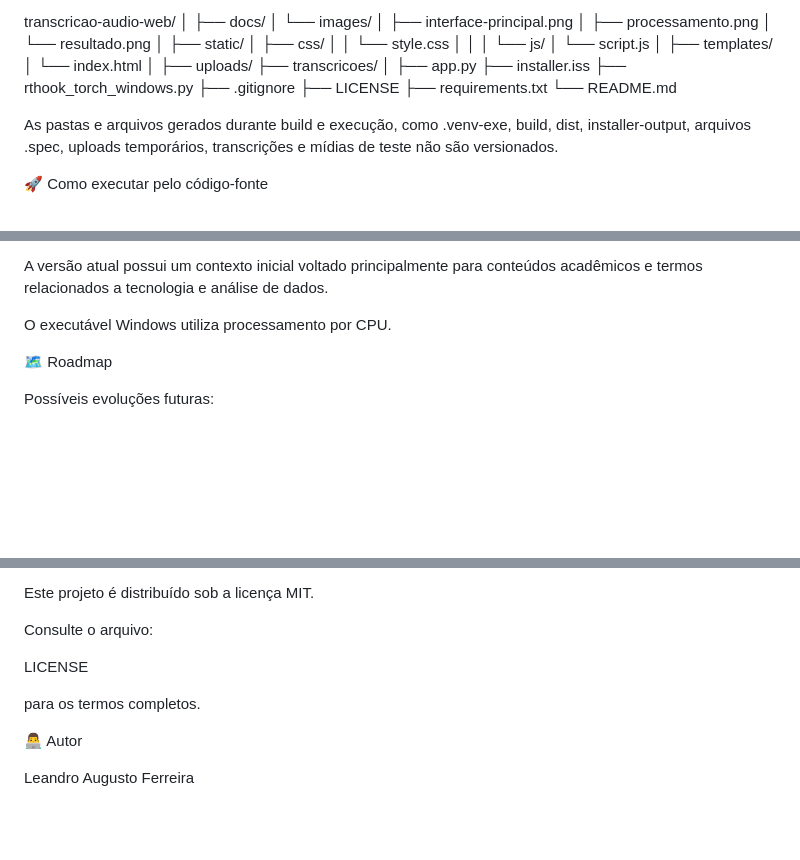
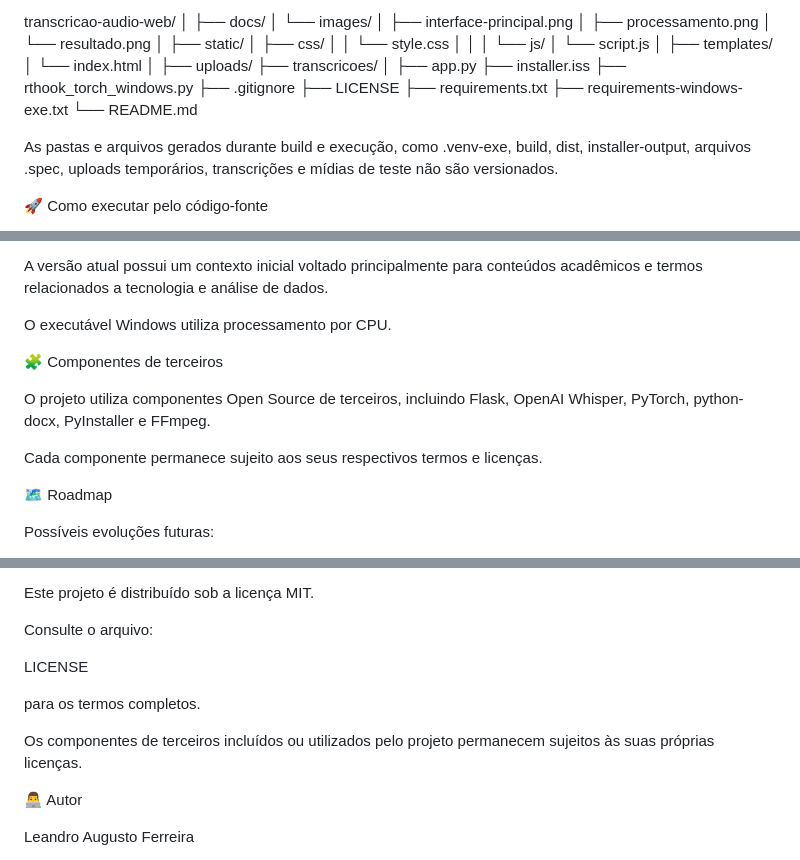
Before and after one commit to LeandroAugFerreira/transcricao-audio-web, a Markdown page: README.md, 3 parts joined by grey strips. Drawn GitHub-style; blank space fills up the shorter version.

```diff
--- a/README.md
+++ b/README.md
@@ -435,6 +435,7 @@ transcricao-audio-web/
 ├── .gitignore
 ├── LICENSE
 ├── requirements.txt
+├── requirements-windows-exe.txt
 └── README.md
 
 As pastas e arquivos gerados durante build e execução, como .venv-exe, build, dist, installer-output, arquivos .spec, uploads temporários, transcrições e mídias de teste não são versionados.
@@ -645,6 +668,12 @@ A primeira inicialização em um computador novo pode levar mais tempo porque o
 A versão atual possui um contexto inicial voltado principalmente para conteúdos acadêmicos e termos relacionados a tecnologia e análise de dados.
 
 O executável Windows utiliza processamento por CPU.
+
+🧩 Componentes de terceiros
+
+O projeto utiliza componentes Open Source de terceiros, incluindo Flask, OpenAI Whisper, PyTorch, python-docx, PyInstaller e FFmpeg.
+
+Cada componente permanece sujeito aos seus respectivos termos e licenças.
 
 🗺️ Roadmap
 
@@ -736,6 +765,8 @@ LICENSE
 
 para os termos completos.
 
+Os componentes de terceiros incluídos ou utilizados pelo projeto permanecem sujeitos às suas próprias licenças.
+
 👨‍💻 Autor
 
 Leandro Augusto Ferreira
```
Also changed, not shown: other parts of README.md (+41 -19 lines).
